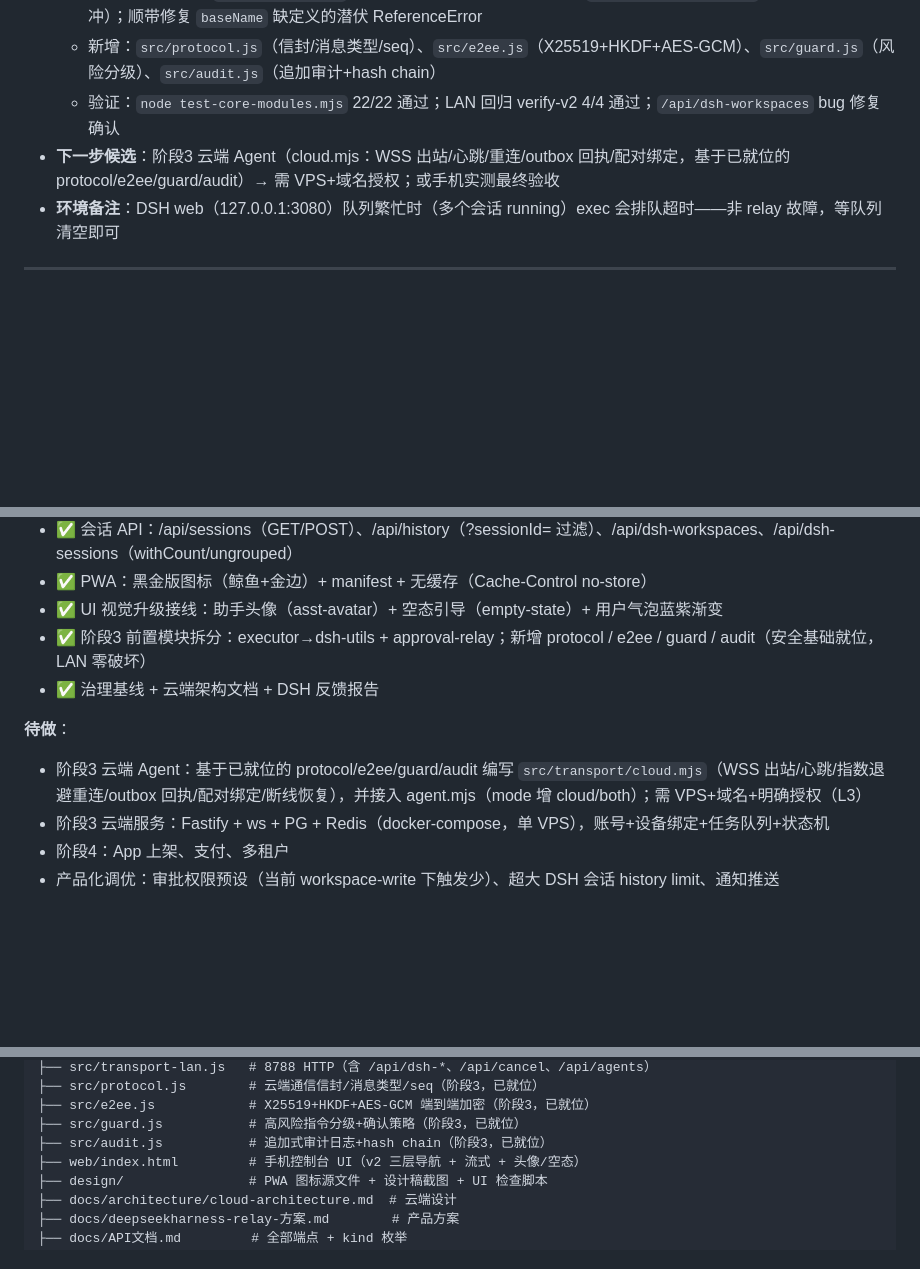
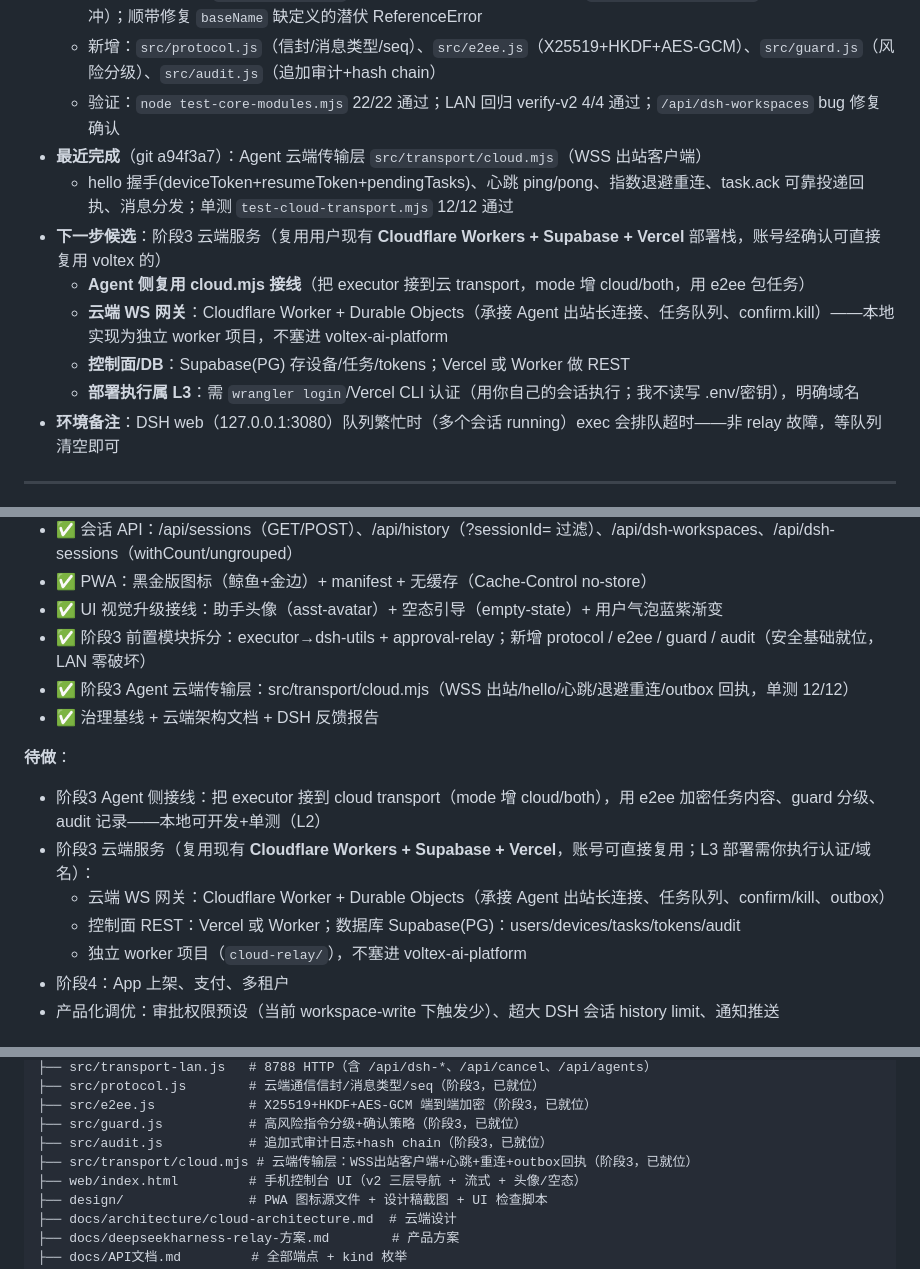
Before and after one commit to 2903077918-lgtm/DeepSeek-phone-harness, a Markdown page: HANDOFF.md, 3 parts joined by grey strips. GitHub-like rendering; blank space fills up the shorter version.

Commit message:
docs: HANDOFF记录Agent云端传输层完成+复用Cloudflare/Supabase/Vercel的部署方向

```diff
--- a/HANDOFF.md
+++ b/HANDOFF.md
@@ -14,7 +14,13 @@
   - 拆分：executor→`src/dsh-utils.js`（DSH RPC/事件归一化/路径）+ `src/approval-relay.js`（审批+流式缓冲）；顺带修复 `baseName` 缺定义的潜伏 ReferenceError
   - 新增：`src/protocol.js`（信封/消息类型/seq）、`src/e2ee.js`（X25519+HKDF+AES-GCM）、`src/guard.js`（风险分级）、`src/audit.js`（追加审计+hash chain）
   - 验证：`node test-core-modules.mjs` 22/22 通过；LAN 回归 verify-v2 4/4 通过；`/api/dsh-workspaces` bug 修复确认
-- **下一步候选**：阶段3 云端 Agent（cloud.mjs：WSS 出站/心跳/重连/outbox 回执/配对绑定，基于已就位的 protocol/e2ee/guard/audit）→ 需 VPS+域名授权；或手机实测最终验收
+- **最近完成**（git a94f3a7）：Agent 云端传输层 `src/transport/cloud.mjs`（WSS 出站客户端）
+  - hello 握手(deviceToken+resumeToken+pendingTasks)、心跳 ping/pong、指数退避重连、task.ack 可靠投递回执、消息分发；单测 `test-cloud-transport.mjs` 12/12 通过
+- **下一步候选**：阶段3 云端服务（复用用户现有 **Cloudflare Workers + Supabase + Vercel** 部署栈，账号经确认可直接复用 voltex 的）
+  - **Agent 侧复用 cloud.mjs 接线**（把 executor 接到云 transport，mode 增 cloud/both，用 e2ee 包任务）
+  - **云端 WS 网关**：Cloudflare Worker + Durable Objects（承接 Agent 出站长连接、任务队列、confirm.kill）——本地实现为独立 worker 项目，不塞进 voltex-ai-platform
+  - **控制面/DB**：Supabase(PG) 存设备/任务/tokens；Vercel 或 Worker 做 REST
+  - **部署执行属 L3**：需 `wrangler login`/Vercel CLI 认证（用你自己的会话执行；我不读写 .env/密钥），明确域名
 - **环境备注**：DSH web（127.0.0.1:3080）队列繁忙时（多个会话 running）exec 会排队超时——非 relay 故障，等队列清空即可
 
 ---
@@ -57,11 +63,15 @@ fc753b2 阶段2第一步（模块化拆分+双执行后端）
 - ✅ PWA：黑金版图标（鲸鱼+金边）+ manifest + 无缓存（Cache-Control no-store）
 - ✅ UI 视觉升级接线：助手头像（asst-avatar）+ 空态引导（empty-state）+ 用户气泡蓝紫渐变
 - ✅ 阶段3 前置模块拆分：executor→dsh-utils + approval-relay；新增 protocol / e2ee / guard / audit（安全基础就位，LAN 零破坏）
+- ✅ 阶段3 Agent 云端传输层：src/transport/cloud.mjs（WSS 出站/hello/心跳/退避重连/outbox 回执，单测 12/12）
 - ✅ 治理基线 + 云端架构文档 + DSH 反馈报告
 
 **待做**：
-- 阶段3 云端 Agent：基于已就位的 protocol/e2ee/guard/audit 编写 `src/transport/cloud.mjs`（WSS 出站/心跳/指数退避重连/outbox 回执/配对绑定/断线恢复），并接入 agent.mjs（mode 增 cloud/both）；需 VPS+域名+明确授权（L3）
-- 阶段3 云端服务：Fastify + ws + PG + Redis（docker-compose，单 VPS），账号+设备绑定+任务队列+状态机
+- 阶段3 Agent 侧接线：把 executor 接到 cloud transport（mode 增 cloud/both），用 e2ee 加密任务内容、guard 分级、audit 记录——本地可开发+单测（L2）
+- 阶段3 云端服务（复用现有 **Cloudflare Workers + Supabase + Vercel**，账号可直接复用；L3 部署需你执行认证/域名）：
+  - 云端 WS 网关：Cloudflare Worker + Durable Objects（承接 Agent 出站长连接、任务队列、confirm/kill、outbox）
+  - 控制面 REST：Vercel 或 Worker；数据库 Supabase(PG)：users/devices/tasks/tokens/audit
+  - 独立 worker 项目（`cloud-relay/`），不塞进 voltex-ai-platform
 - 阶段4：App 上架、支付、多租户
 - 产品化调优：审批权限预设（当前 workspace-write 下触发少）、超大 DSH 会话 history limit、通知推送
 
@@ -106,6 +116,7 @@ phone-harness/
 ├── src/e2ee.js            # X25519+HKDF+AES-GCM 端到端加密（阶段3，已就位）
 ├── src/guard.js           # 高风险指令分级+确认策略（阶段3，已就位）
 ├── src/audit.js           # 追加式审计日志+hash chain（阶段3，已就位）
+├── src/transport/cloud.mjs # 云端传输层：WSS出站客户端+心跳+重连+outbox回执（阶段3，已就位）
 ├── web/index.html         # 手机控制台 UI（v2 三层导航 + 流式 + 头像/空态）
 ├── design/                # PWA 图标源文件 + 设计稿截图 + UI 检查脚本
 ├── docs/architecture/cloud-architecture.md  # 云端设计
```
